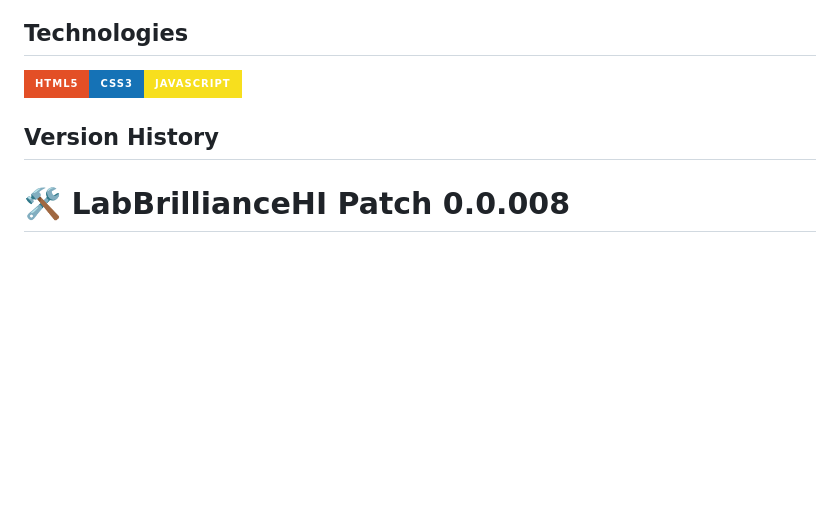
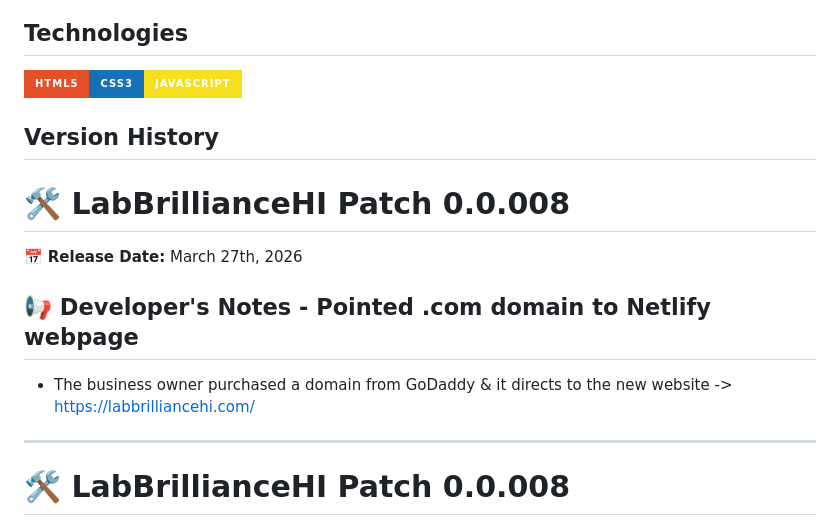
Before and after one commit to boobeh123/LabBrillianceHI, a Markdown page: README.md, the part around the change. GitHub-like rendering; badges without logos; blank space fills up the shorter version.

```diff
--- a/README.md
+++ b/README.md
@@ -17,6 +17,14 @@ LabBrillianceHI webpage - https://labbrilliancehi.netlify.app/
 <img src="https://img.shields.io/badge/html5%20-%23E34F26.svg?&style=for-the-badge&logo=html5&logoColor=white" alt="HTML" height="50"/><img src="https://img.shields.io/badge/css3%20-%231572B6.svg?&style=for-the-badge&logo=css3&logoColor=white" alt="CSS" height="50"/><img src="https://img.shields.io/badge/JavaScript-F7DF1E?style=for-the-badge&logo=javascript&logoColor=black" alt="JavaScript" height="50"/>
 
 ## Version History
+# 🛠️ LabBrillianceHI Patch 0.0.008
+📅 **Release Date:** March 27th, 2026
+
+## 📢 Developer's Notes - Pointed .com domain to Netlify webpage
+
+- The business owner purchased a domain from GoDaddy & it directs to the new website -> https://labbrilliancehi.com/
+---------------------------------------------------------------------------------------------------------------------------
+
 # 🛠️ LabBrillianceHI Patch 0.0.008
 📅 **Release Date:** March 27th, 2026
 
```
